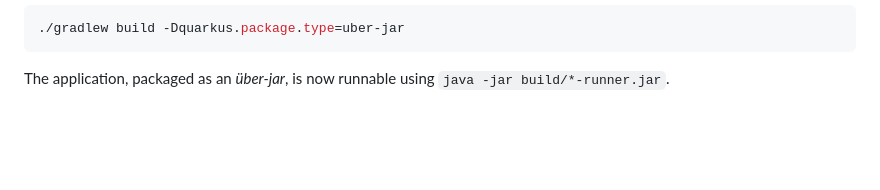
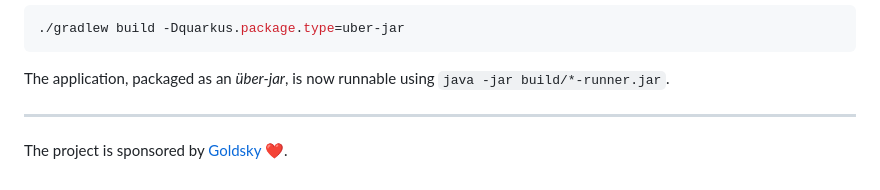
Before and after one commit to sap1ens/heimdall, a Markdown page: README.md, the part around the change. Rendered like a GitHub page; blank space fills up the shorter version.

````diff
--- a/README.md
+++ b/README.md
@@ -80,3 +80,7 @@ If you want to build an _über-jar_, execute the following command:
 ```
 
 The application, packaged as an _über-jar_, is now runnable using `java -jar build/*-runner.jar`.
+
+---
+
+The project is sponsored by [Goldsky](https://goldsky.com) ❤️.
````
